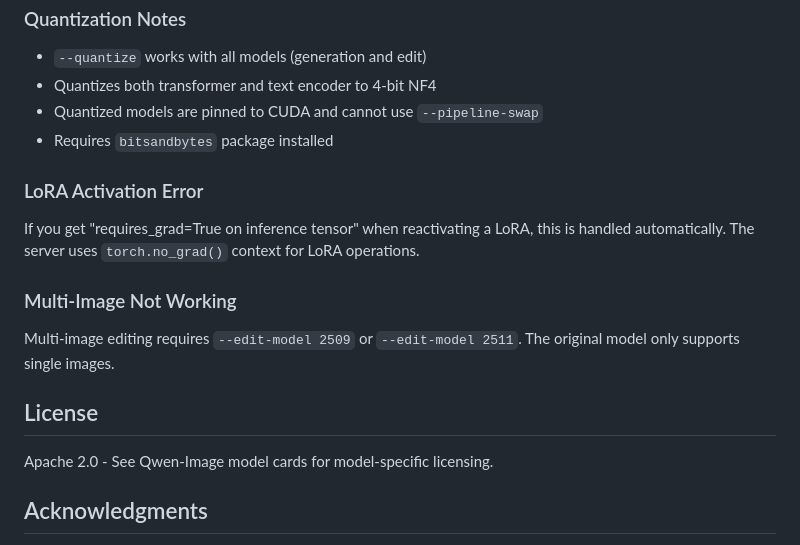
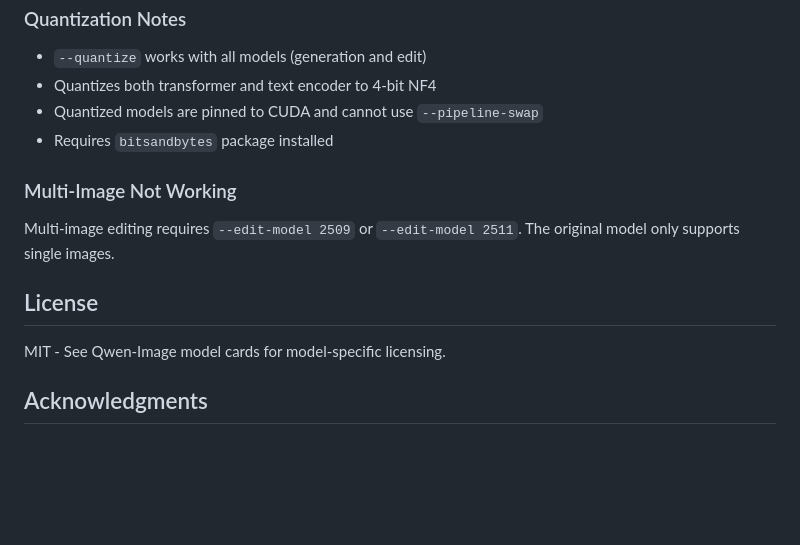
Before and after one commit to nbeerbower/qwen-image-studio, a Markdown page: README.md, the part around the change. Rendered like a GitHub page; blank space fills up the shorter version.

```diff
--- a/README.md
+++ b/README.md
@@ -206,15 +206,12 @@ qwen-image-studio/
 - Quantized models are pinned to CUDA and cannot use `--pipeline-swap`
 - Requires `bitsandbytes` package installed
 
-### LoRA Activation Error
-If you get "requires_grad=True on inference tensor" when reactivating a LoRA, this is handled automatically. The server uses `torch.no_grad()` context for LoRA operations.
-
 ### Multi-Image Not Working
 Multi-image editing requires `--edit-model 2509` or `--edit-model 2511`. The original model only supports single images.
 
 ## License
 
-Apache 2.0 - See Qwen-Image model cards for model-specific licensing.
+MIT - See Qwen-Image model cards for model-specific licensing.
 
 ## Acknowledgments
 
```
